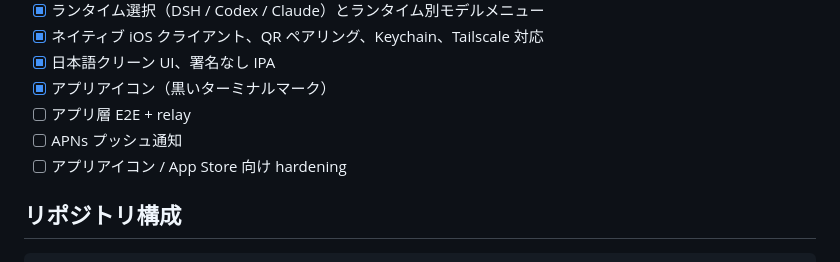
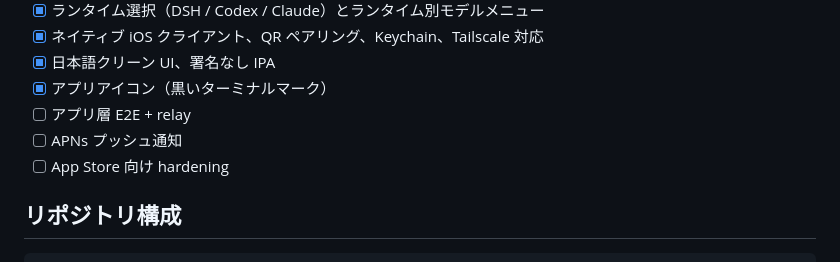
Before and after one commit to 4uthen7/agent-remote, a Markdown page: README.ja.md, the part around the change. GitHub-like rendering.

Commit message:
docs: remove duplicate icon roadmap item

```diff
--- a/README.ja.md
+++ b/README.ja.md
@@ -204,7 +204,7 @@ node test/smoke.mjs
 - [x] アプリアイコン（黒いターミナルマーク）
 - [ ] アプリ層 E2E + relay
 - [ ] APNs プッシュ通知
-- [ ] アプリアイコン / App Store 向け hardening
+- [ ] App Store 向け hardening
 
 ## リポジトリ構成
 
```
